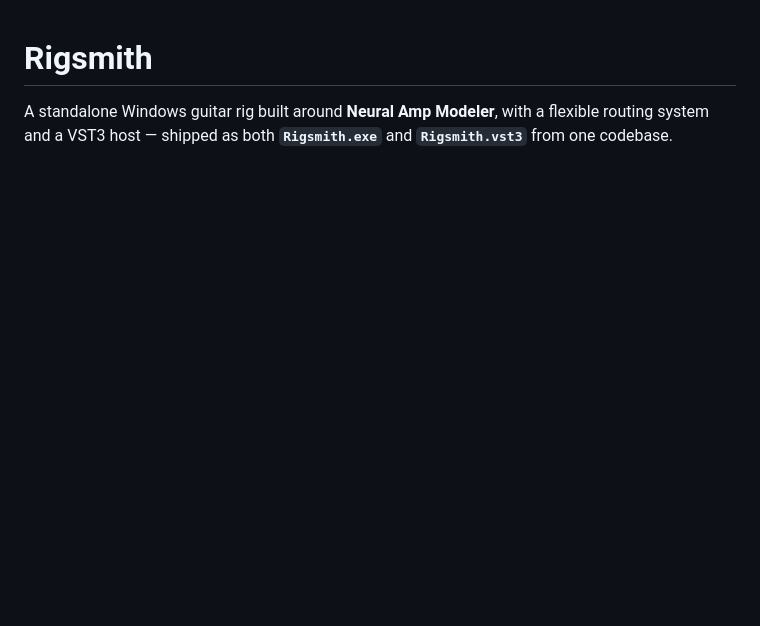
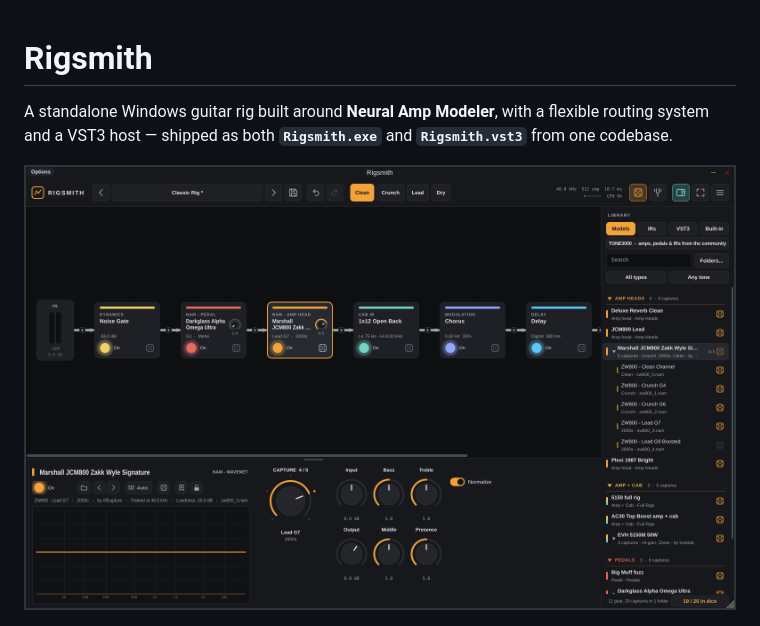
Before and after one commit to Brown111723/rigsmith, a Markdown page: README.md, the part around the change. GitHub-like rendering; pictures changed too: docs/screenshot-captures.png (added); blank space fills up the shorter version.

```diff
--- a/README.md
+++ b/README.md
@@ -1,6 +1,8 @@
 # Rigsmith
 
 A standalone Windows guitar rig built around **Neural Amp Modeler**, with a flexible routing system and a VST3 host — shipped as both **`Rigsmith.exe`** and **`Rigsmith.vst3`** from one codebase.
+
+![A Marshall JCM800 with five captures as one row in the library, opened up; the Capture knob in the bottom panel and the small knob on the card switch between them](docs/screenshot-captures.png)
 
 ![Amps grouped by type in the library, an Amp + Cab model with the cab IR switched off automatically](docs/screenshot-gear.png)
 
```
Also changed, not shown: 6 other files.
